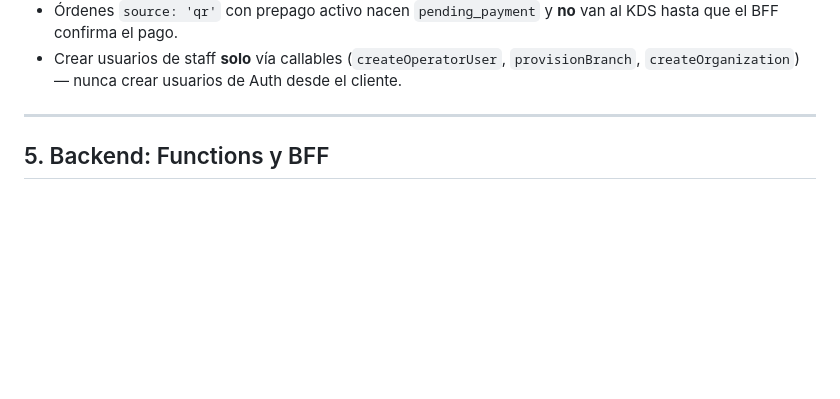
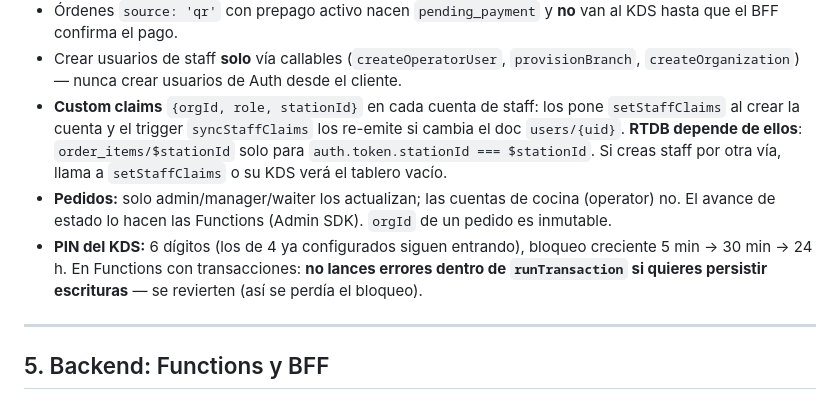
Before and after one commit to aiudalabs/restaurant-os, a Markdown page: AGENTS.md, the part around the change. Drawn GitHub-style; blank space fills up the shorter version.

```diff
--- a/AGENTS.md
+++ b/AGENTS.md
@@ -118,6 +118,15 @@ Deploy = acción visible para clientes reales. **Confirma con el usuario antes d
   el BFF confirma el pago.
 - Crear usuarios de staff **solo** vía callables (`createOperatorUser`, `provisionBranch`,
   `createOrganization`) — nunca crear usuarios de Auth desde el cliente.
+- **Custom claims** `{orgId, role, stationId}` en cada cuenta de staff: los pone `setStaffClaims`
+  al crear la cuenta y el trigger `syncStaffClaims` los re-emite si cambia el doc `users/{uid}`.
+  **RTDB depende de ellos**: `order_items/$stationId` solo para `auth.token.stationId === $stationId`.
+  Si creas staff por otra vía, llama a `setStaffClaims` o su KDS verá el tablero vacío.
+- **Pedidos:** solo admin/manager/waiter los actualizan; las cuentas de cocina (operator) no.
+  El avance de estado lo hacen las Functions (Admin SDK). `orgId` de un pedido es inmutable.
+- **PIN del KDS:** 6 dígitos (los de 4 ya configurados siguen entrando), bloqueo creciente
+  5 min → 30 min → 24 h. En Functions con transacciones: **no lances errores dentro de
+  `runTransaction` si quieres persistir escrituras** — se revierten (así se perdía el bloqueo).
 
 ---
 
```
Also changed, not shown: docs/MULTITENANCY_AUDIT.md (+13 -0 lines).
